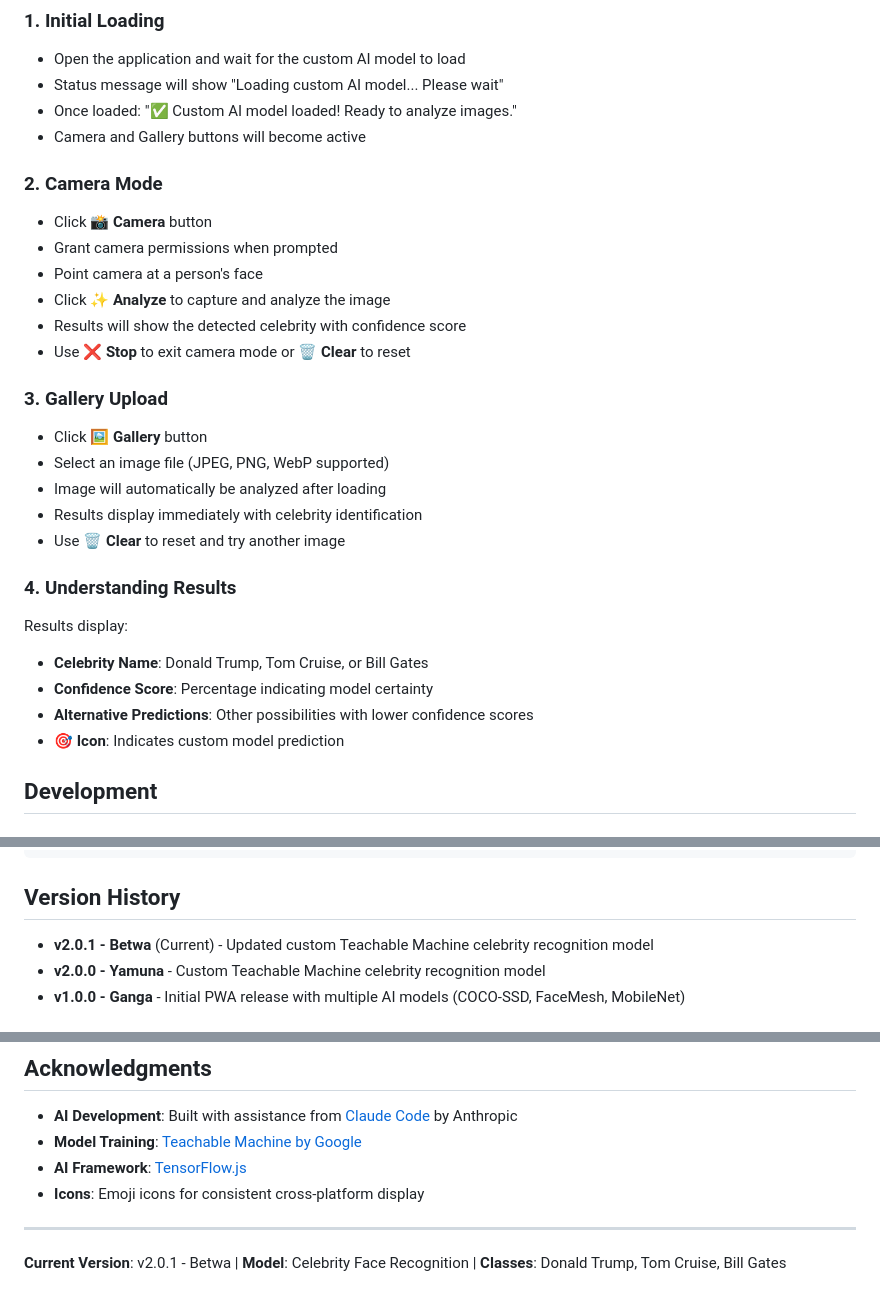
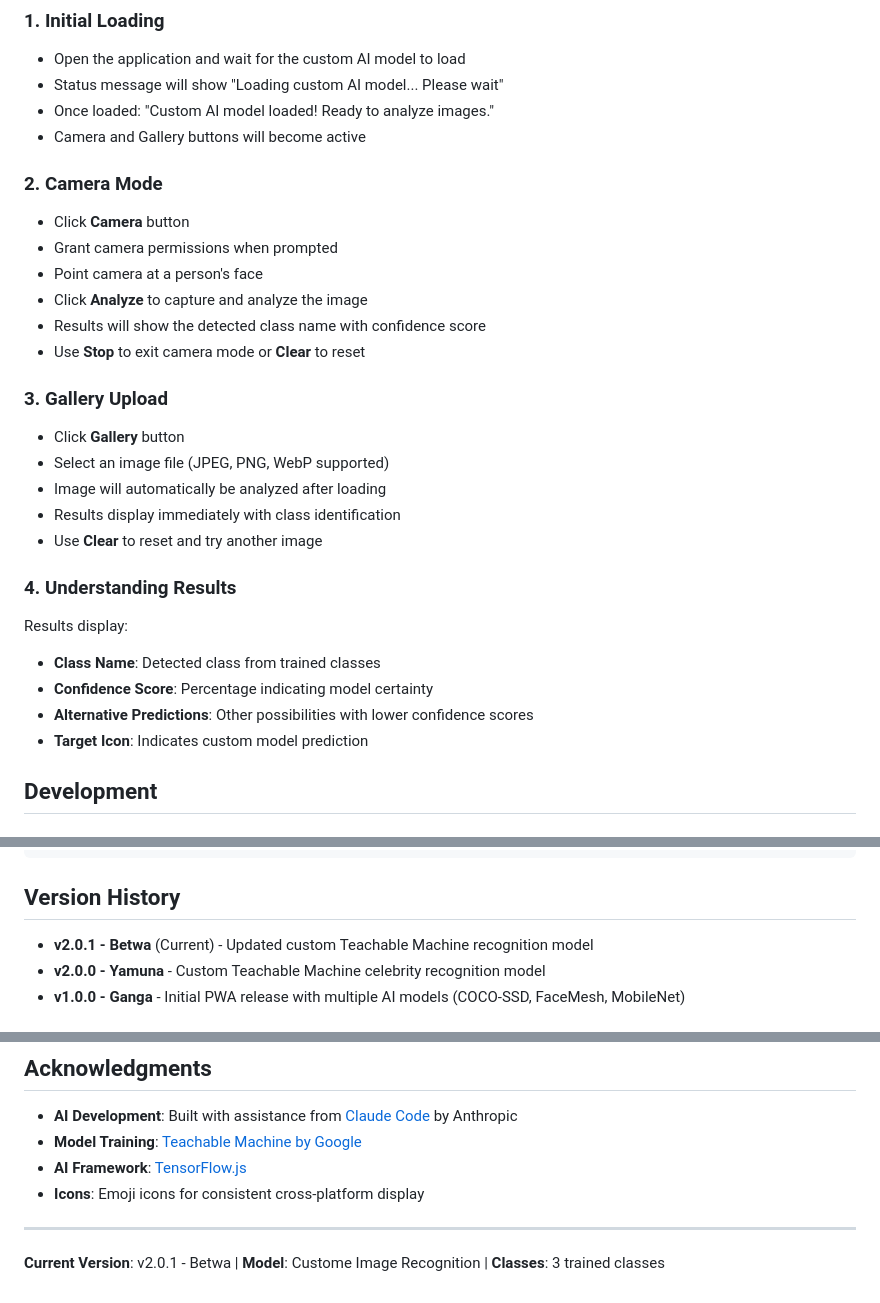
Before and after one commit to anshulkhare7/ai-image-classifier, a Markdown page: README.md, 3 parts joined by grey strips. GitHub-like rendering.

```diff
--- a/README.md
+++ b/README.md
@@ -46,34 +42,34 @@ You can try out a live version of Smart AI Vision [here](https://anshulkhare7.gi
 
 - Open the application and wait for the custom AI model to load
 - Status message will show "Loading custom AI model... Please wait"
-- Once loaded: "✅ Custom AI model loaded! Ready to analyze images."
+- Once loaded: "Custom AI model loaded! Ready to analyze images."
 - Camera and Gallery buttons will become active
 
 ### 2. Camera Mode
 
-- Click **📸 Camera** button
+- Click **Camera** button
 - Grant camera permissions when prompted
 - Point camera at a person's face
-- Click **✨ Analyze** to capture and analyze the image
-- Results will show the detected celebrity with confidence score
-- Use **❌ Stop** to exit camera mode or **🗑️ Clear** to reset
+- Click **Analyze** to capture and analyze the image
+- Results will show the detected class name with confidence score
+- Use **Stop** to exit camera mode or **Clear** to reset
 
 ### 3. Gallery Upload
 
-- Click **🖼️ Gallery** button
+- Click **Gallery** button
 - Select an image file (JPEG, PNG, WebP supported)
 - Image will automatically be analyzed after loading
-- Results display immediately with celebrity identification
-- Use **🗑️ Clear** to reset and try another image
+- Results display immediately with class identification
+- Use **Clear** to reset and try another image
 
 ### 4. Understanding Results
 
 Results display:
 
-- **Celebrity Name**: Donald Trump, Tom Cruise, or Bill Gates
+- **Class Name**: Detected class from trained classes
 - **Confidence Score**: Percentage indicating model certainty
 - **Alternative Predictions**: Other possibilities with lower confidence scores
-- **🎯 Icon**: Indicates custom model prediction
+- **Target Icon**: Indicates custom model prediction
 
 ## Development
 
@@ -102,7 +98,7 @@ Simply open the index.html file in browser.
 
 ## Version History
 
-- **v2.0.1 - Betwa** (Current) - Updated custom Teachable Machine celebrity recognition model
+- **v2.0.1 - Betwa** (Current) - Updated custom Teachable Machine recognition model
 - **v2.0.0 - Yamuna** - Custom Teachable Machine celebrity recognition model
 - **v1.0.0 - Ganga** - Initial PWA release with multiple AI models (COCO-SSD, FaceMesh, MobileNet)
 
@@ -169,4 +165,4 @@ This project is open source and available under the [MIT License](LICENSE).
 
 ---
 
-**Current Version**: v2.0.1 - Betwa | **Model**: Celebrity Face Recognition | **Classes**: Donald Trump, Tom Cruise, Bill Gates
+**Current Version**: v2.0.1 - Betwa | **Model**: Custome Image Recognition | **Classes**: 3 trained classes
```
Also changed, not shown: other parts of README.md (+26 -30 lines).
